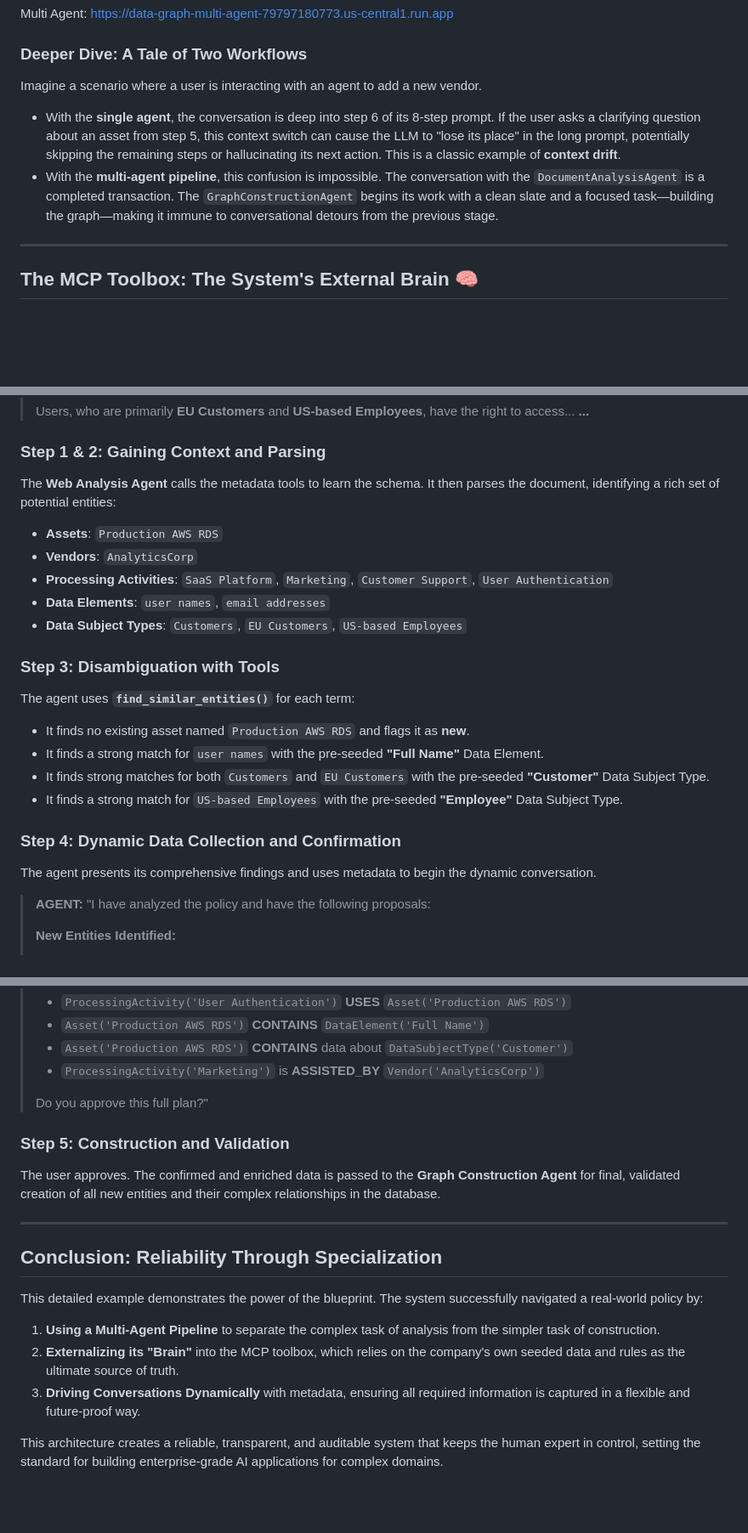
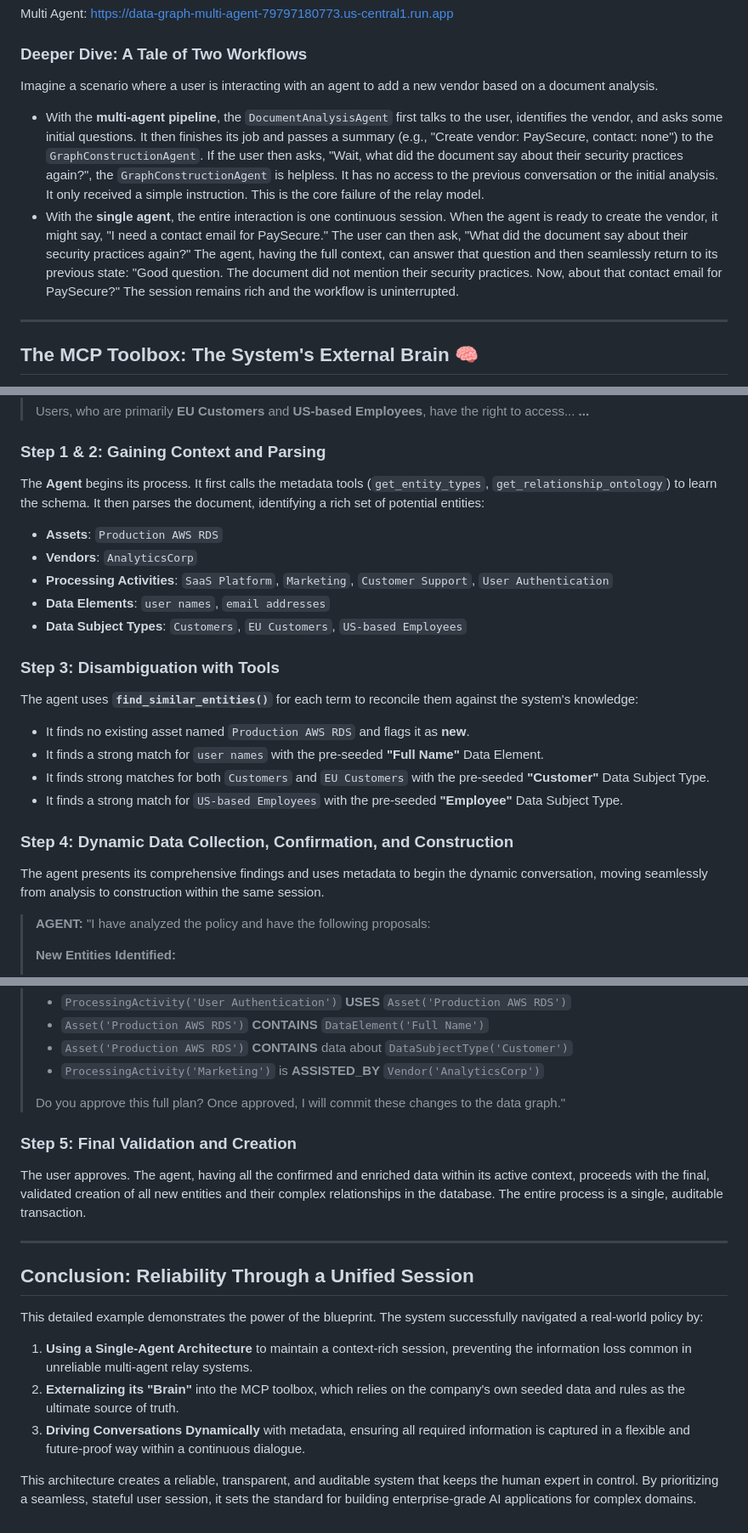
Before and after one commit to cvsubs74/data-graph, a Markdown page: data_graph_architecture_blueprint.md, 3 parts joined by grey strips. Shown at 85% size. Drawn GitHub-style; blank space fills up the shorter version.

```diff
--- a/data_graph_architecture_blueprint.md
+++ b/data_graph_architecture_blueprint.md
@@ -42,9 +45,10 @@ Multi Agent: https://data-graph-multi-agent-79797180773.us-central1.run.app
 
 ### Deeper Dive: A Tale of Two Workflows
 
-Imagine a scenario where a user is interacting with an agent to add a new vendor.
-* With the **single agent**, the conversation is deep into step 6 of its 8-step prompt. If the user asks a clarifying question about an asset from step 5, this context switch can cause the LLM to "lose its place" in the long prompt, potentially skipping the remaining steps or hallucinating its next action. This is a classic example of **context drift**.
-* With the **multi-agent pipeline**, this confusion is impossible. The conversation with the `DocumentAnalysisAgent` is a completed transaction. The `GraphConstructionAgent` begins its work with a clean slate and a focused task—building the graph—making it immune to conversational detours from the previous stage.
+Imagine a scenario where a user is interacting with an agent to add a new vendor based on a document analysis.
+
+* With the **multi-agent pipeline**, the `DocumentAnalysisAgent` first talks to the user, identifies the vendor, and asks some initial questions. It then finishes its job and passes a summary (e.g., "Create vendor: PaySecure, contact: none") to the `GraphConstructionAgent`. If the user then asks, "Wait, what did the document say about their security practices again?", the `GraphConstructionAgent` is helpless. It has no access to the previous conversation or the initial analysis. It only received a simple instruction. This is the core failure of the relay model.
+* With the **single agent**, the entire interaction is one continuous session. When the agent is ready to create the vendor, it might say, "I need a contact email for PaySecure." The user can then ask, "What did the document say about their security practices again?" The agent, having the full context, can answer that question and then seamlessly return to its previous state: "Good question. The document did not mention their security practices. Now, about that contact email for PaySecure?" The session remains rich and the workflow is uninterrupted.
 
 ---
 
@@ -142,7 +211,7 @@ Here is a more detailed walkthrough of the multi-agent pipeline processing the s
 > **...**
 
 ### Step 1 & 2: Gaining Context and Parsing
-The **Web Analysis Agent** calls the metadata tools to learn the schema. It then parses the document, identifying a rich set of potential entities:
+The **Agent** begins its process. It first calls the metadata tools (`get_entity_types`, `get_relationship_ontology`) to learn the schema. It then parses the document, identifying a rich set of potential entities:
 * **Assets**: `Production AWS RDS`
 * **Vendors**: `AnalyticsCorp`
 * **Processing Activities**: `SaaS Platform`, `Marketing`, `Customer Support`, `User Authentication`
@@ -150,14 +219,14 @@ The **Web Analysis Agent** calls the metadata tools to learn the schema. It then
 * **Data Subject Types**: `Customers`, `EU Customers`, `US-based Employees`
 
 ### Step 3: Disambiguation with Tools
-The agent uses **`find_similar_entities()`** for each term:
+The agent uses **`find_similar_entities()`** for each term to reconcile them against the system's knowledge:
 * It finds no existing asset named `Production AWS RDS` and flags it as **new**.
 * It finds a strong match for `user names` with the pre-seeded **"Full Name"** Data Element.
 * It finds strong matches for both `Customers` and `EU Customers` with the pre-seeded **"Customer"** Data Subject Type.
 * It finds a strong match for `US-based Employees` with the pre-seeded **"Employee"** Data Subject Type.
 
-### Step 4: Dynamic Data Collection and Confirmation
-The agent presents its comprehensive findings and uses metadata to begin the dynamic conversation.
+### Step 4: Dynamic Data Collection, Confirmation, and Construction
+The agent presents its comprehensive findings and uses metadata to begin the dynamic conversation, moving seamlessly from analysis to construction within the same session.
 
 > **AGENT:** "I have analyzed the policy and have the following proposals:
 >
@@ -181,18 +250,18 @@ The agent presents its comprehensive findings and uses metadata to begin the dyn
 > * `Asset('Production AWS RDS')` **CONTAINS** data about `DataSubjectType('Customer')`
 > * `ProcessingActivity('Marketing')` is **ASSISTED_BY** `Vendor('AnalyticsCorp')`
 >
-> Do you approve this full plan?"
+> Do you approve this full plan? Once approved, I will commit these changes to the data graph."
 
-### Step 5: Construction and Validation
-The user approves. The confirmed and enriched data is passed to the **Graph Construction Agent** for final, validated creation of all new entities and their complex relationships in the database.
+### Step 5: Final Validation and Creation
+The user approves. The agent, having all the confirmed and enriched data within its active context, proceeds with the final, validated creation of all new entities and their complex relationships in the database. The entire process is a single, auditable transaction.
 
 ---
 
-## Conclusion: Reliability Through Specialization
+## Conclusion: Reliability Through a Unified Session
 
 This detailed example demonstrates the power of the blueprint. The system successfully navigated a real-world policy by:
-1.  **Using a Multi-Agent Pipeline** to separate the complex task of analysis from the simpler task of construction.
+1.  **Using a Single-Agent Architecture** to maintain a context-rich session, preventing the information loss common in unreliable multi-agent relay systems.
 2.  **Externalizing its "Brain"** into the MCP toolbox, which relies on the company's own seeded data and rules as the ultimate source of truth.
-3.  **Driving Conversations Dynamically** with metadata, ensuring all required information is captured in a flexible and future-proof way.
+3.  **Driving Conversations Dynamically** with metadata, ensuring all required information is captured in a flexible and future-proof way within a continuous dialogue.
 
-This architecture creates a reliable, transparent, and auditable system that keeps the human expert in control, setting the standard for building enterprise-grade AI applications for complex domains.
+This architecture creates a reliable, transparent, and auditable system that keeps the human expert in control. By prioritizing a seamless, stateful user session, it sets the standard for building enterprise-grade AI applications for complex domains.
```
Also changed, not shown: other parts of data_graph_architecture_blueprint.md (+84 -16 lines).
